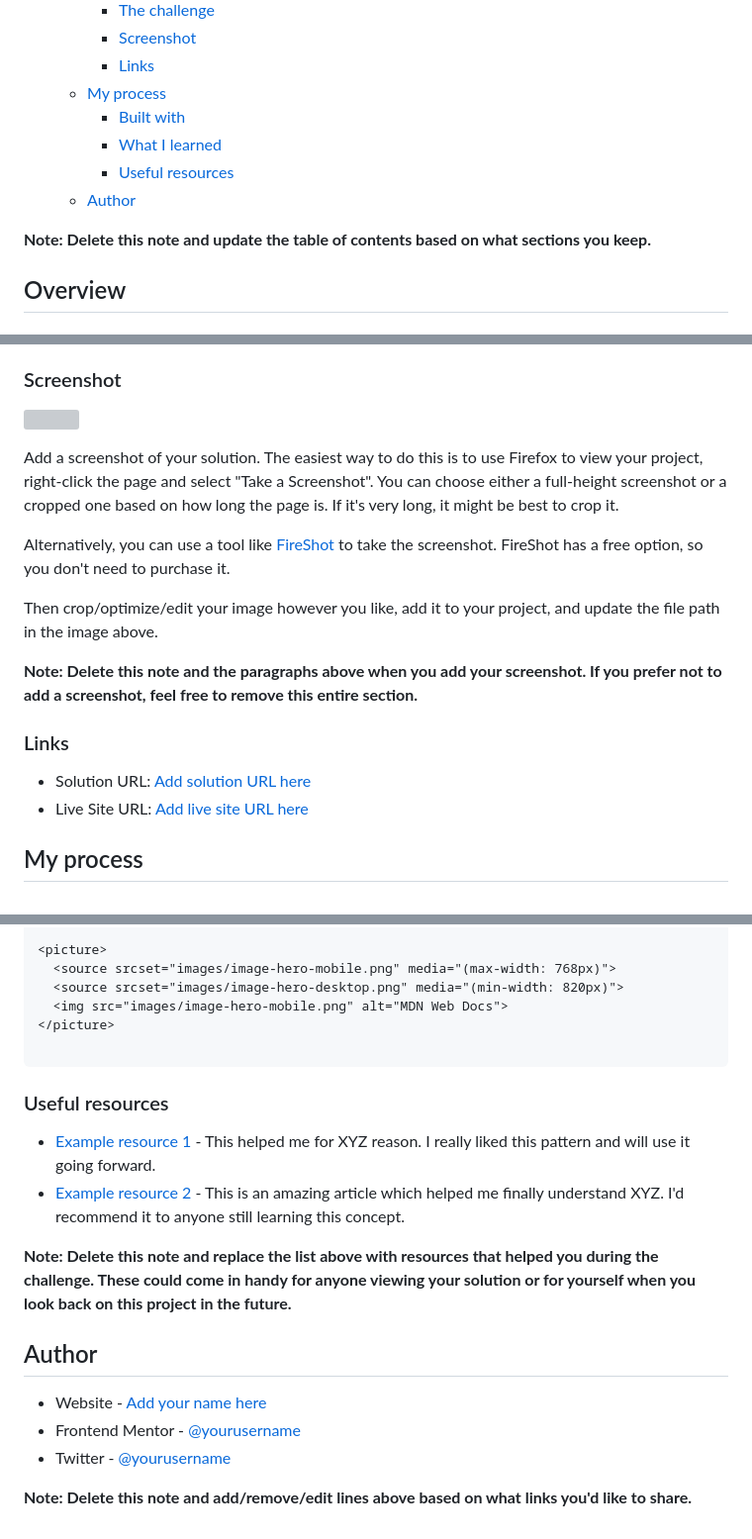
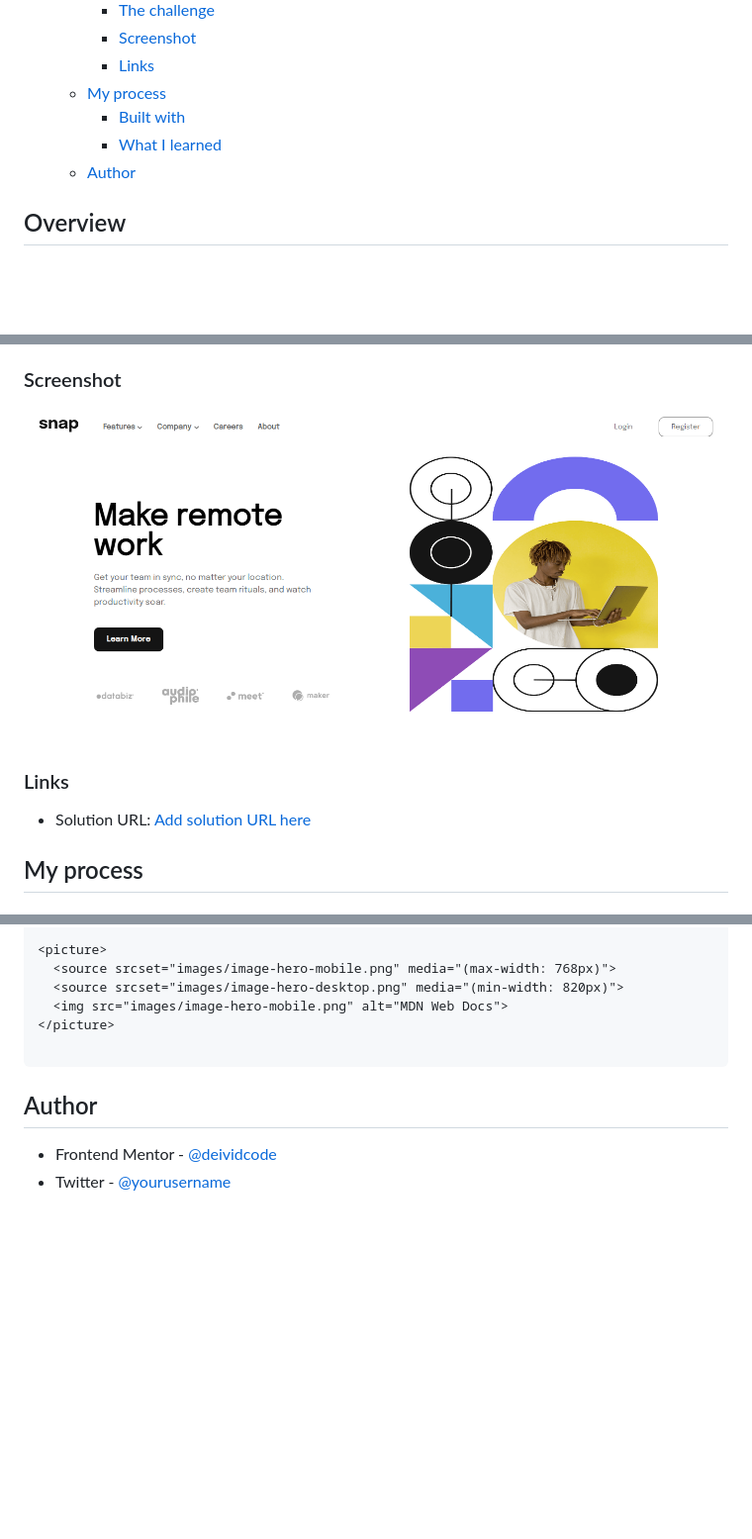
Before and after one commit to deividcode/intro-section-with-dropdown-navigation-main, a Markdown page: README-template.md, 3 parts joined by grey strips. Shown: that part at 99% size. Rendered like a GitHub page; pictures changed too: images/dropdown-navigation-finished.png (added); blank space fills up the shorter version; grey boxes are pictures that could not be loaded.

Commit message:
screenshot proyect, update file

````diff
--- a/README-template.md
+++ b/README-template.md
@@ -13,11 +13,8 @@ This is a solution to the [Intro section with dropdown navigation challenge on F
   - [My process](#my-process)
     - [Built with](#built-with)
     - [What I learned](#what-i-learned)
-    - [Useful resources](#useful-resources)
   - [Author](#author)
 
-
-**Note: Delete this note and update the table of contents based on what sections you keep.**
 
 ## Overview
 
@@ -31,20 +28,13 @@ Users should be able to:
 
 ### Screenshot
 
-![](./screenshot.jpg)
+![](/images/dropdown-navigation-finished.png)
 
-Add a screenshot of your solution. The easiest way to do this is to use Firefox to view your project, right-click the page and select "Take a Screenshot". You can choose either a full-height screenshot or a cropped one based on how long the page is. If it's very long, it might be best to crop it.
 
-Alternatively, you can use a tool like [FireShot](https://getfireshot.com/) to take the screenshot. FireShot has a free option, so you don't need to purchase it.
-
-Then crop/optimize/edit your image however you like, add it to your project, and update the file path in the image above.
-
-**Note: Delete this note and the paragraphs above when you add your screenshot. If you prefer not to add a screenshot, feel free to remove this entire section.**
 
 ### Links
 
-- Solution URL: [Add solution URL here](https://your-solution-url.com)
-- Live Site URL: [Add live site URL here](https://your-live-site-url.com)
+- Solution URL: [Add solution URL here](https://github.com/deividcode/intro-section-with-dropdown-navigation-main/tree/main)
 
 ## My process
 
@@ -84,17 +74,7 @@ To see how you can add code snippets, see below:
 
 ```
 
-### Useful resources
-
-- [Example resource 1](https://www.example.com) - This helped me for XYZ reason. I really liked this pattern and will use it going forward.
-- [Example resource 2](https://www.example.com) - This is an amazing article which helped me finally understand XYZ. I'd recommend it to anyone still learning this concept.
-
-**Note: Delete this note and replace the list above with resources that helped you during the challenge. These could come in handy for anyone viewing your solution or for yourself when you look back on this project in the future.**
-
 ## Author
 
-- Website - [Add your name here](https://www.your-site.com)
-- Frontend Mentor - [@yourusername](https://www.frontendmentor.io/profile/yourusername)
-- Twitter - [@yourusername](https://www.twitter.com/yourusername)
-
-**Note: Delete this note and add/remove/edit lines above based on what links you'd like to share.**
+- Frontend Mentor - [@deividcode](https://www.frontendmentor.io/profile/deividcode)
+- Twitter - [@yourusername](https://twitter.com/deividCoder)
````
